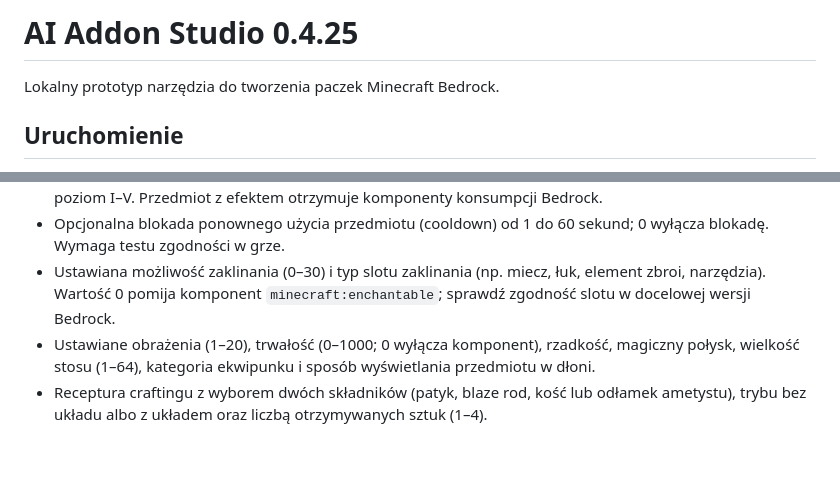
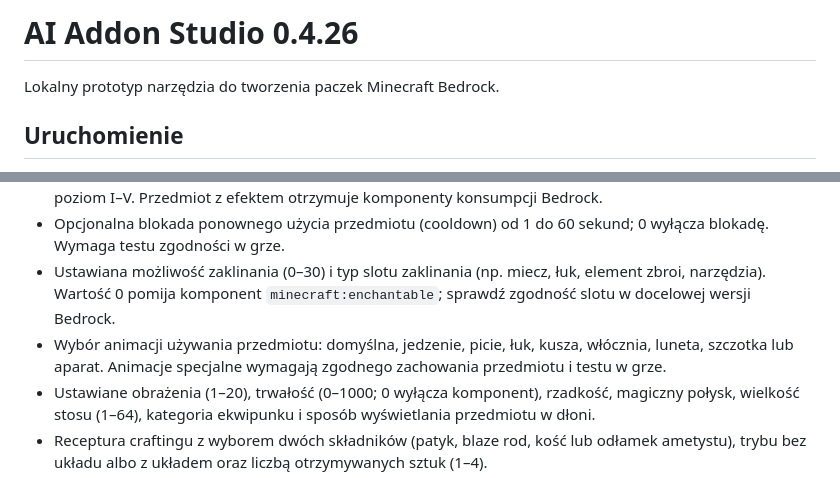
Before and after one commit to kopiel1908-droid/minecraft, a Markdown page: README.md, 2 parts joined by grey strips. Drawn GitHub-style; blank space fills up the shorter version.

Commit message:
Document use animation setting

```diff
--- a/README.md
+++ b/README.md
@@ -1,4 +1,4 @@
-# AI Addon Studio 0.4.25
+# AI Addon Studio 0.4.26
 
 Lokalny prototyp narzędzia do tworzenia paczek Minecraft Bedrock.
 
@@ -22,6 +22,7 @@ Następnie otwórz http://localhost:3000.
 - Efekt po użyciu: szybkość, siła, skok, regeneracja, widzenie w ciemności lub odporność; czas 1–120 sekund i poziom I–V. Przedmiot z efektem otrzymuje komponenty konsumpcji Bedrock.
 - Opcjonalna blokada ponownego użycia przedmiotu (cooldown) od 1 do 60 sekund; 0 wyłącza blokadę. Wymaga testu zgodności w grze.
 - Ustawiana możliwość zaklinania (0–30) i typ slotu zaklinania (np. miecz, łuk, element zbroi, narzędzia). Wartość 0 pomija komponent `minecraft:enchantable`; sprawdź zgodność slotu w docelowej wersji Bedrock.
+- Wybór animacji używania przedmiotu: domyślna, jedzenie, picie, łuk, kusza, włócznia, luneta, szczotka lub aparat. Animacje specjalne wymagają zgodnego zachowania przedmiotu i testu w grze.
 - Ustawiane obrażenia (1–20), trwałość (0–1000; 0 wyłącza komponent), rzadkość, magiczny połysk, wielkość stosu (1–64), kategoria ekwipunku i sposób wyświetlania przedmiotu w dłoni.
 - Receptura craftingu z wyborem dwóch składników (patyk, blaze rod, kość lub odłamek ametystu), trybu bez układu albo z układem oraz liczbą otrzymywanych sztuk (1–4).
 - Eksperymentalny blok z czterema wzorami tekstury PNG (kryształ, cegły, ruda, metal), mapowaniem atlasu terenu, definicją `minecraft:block`, ustawianą twardością, odpornością na wybuch i emisją światła (0–15), tarciem powierzchni (0–1) i dźwiękiem (kamień, drewno, szkło, trawa, metal) oraz eksportem `.mcaddon`.
```
